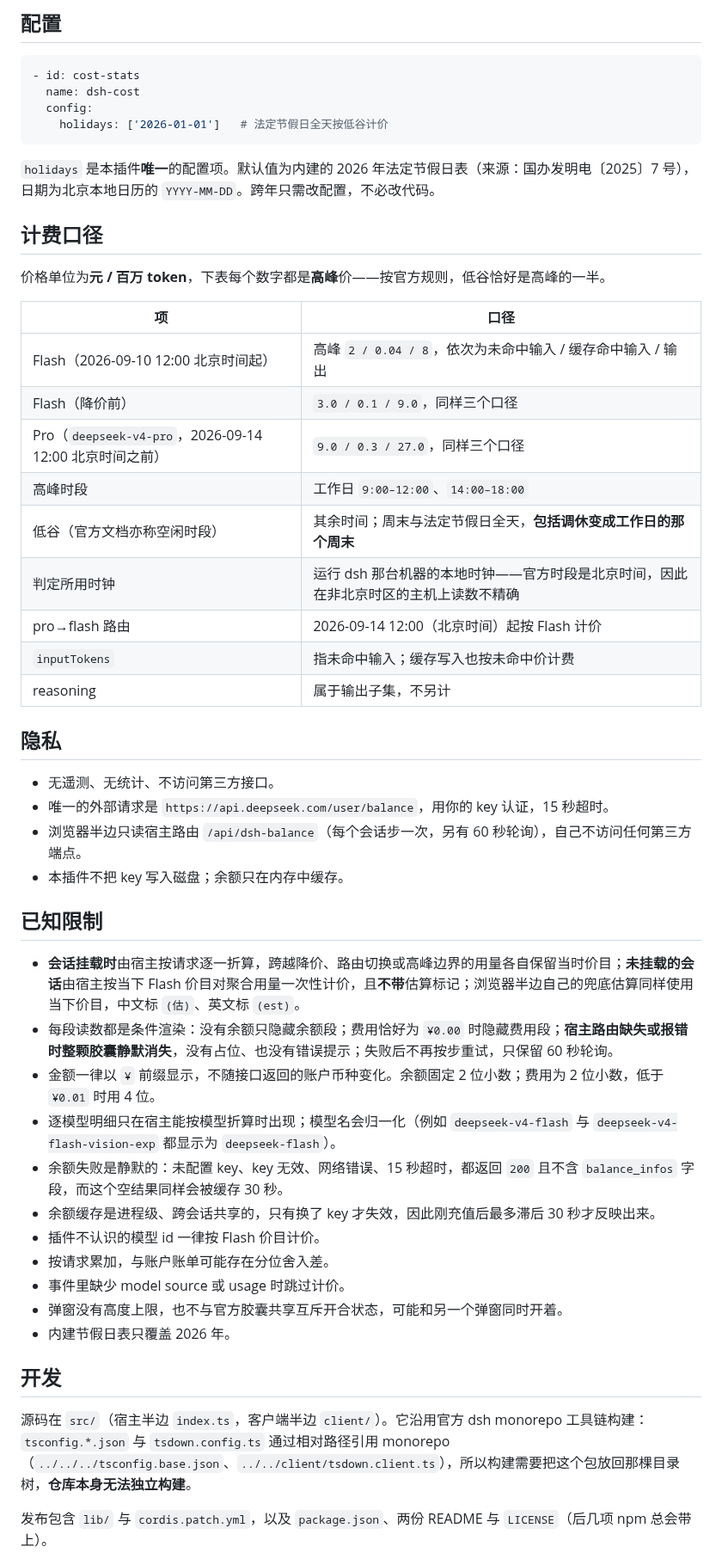
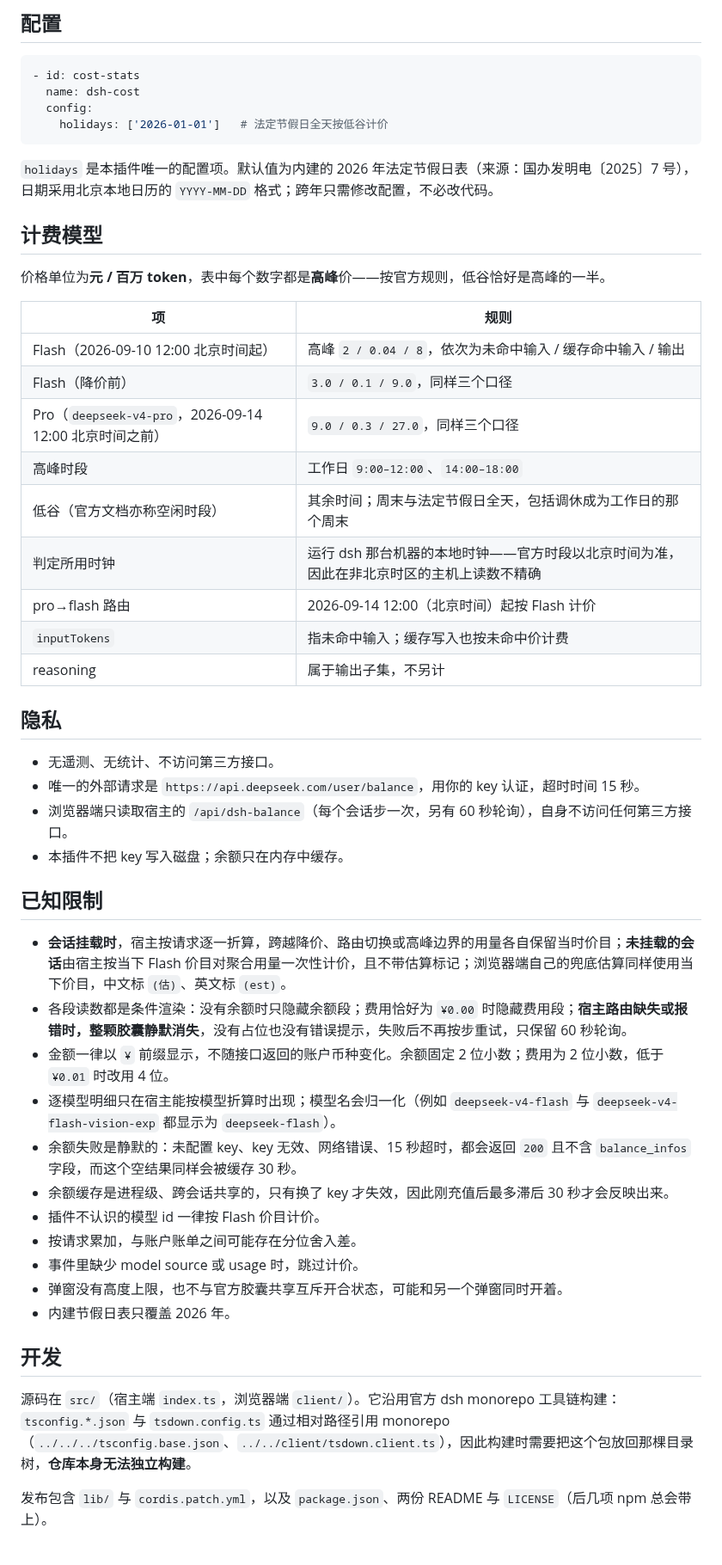
Before and after one commit to Arun1016/dsh-cost, a Markdown page: README.zh.md, the part around one of its changes. Shown at 86% size. Drawn GitHub-style.

````diff
--- a/README.zh.md
+++ b/README.zh.md
@@ -47,20 +48,20 @@ dsh plugin --profile <profile> add github:Arun1016/dsh-cost
     holidays: ['2026-01-01']   # 法定节假日全天按低谷计价
 ```
 
-`holidays` 是本插件**唯一**的配置项。默认值为内建的 2026 年法定节假日表（来源：国办发明电〔2025〕7 号），日期为北京本地日历的 `YYYY-MM-DD`。跨年只需改配置，不必改代码。
+`holidays` 是本插件唯一的配置项。默认值为内建的 2026 年法定节假日表（来源：国办发明电〔2025〕7 号），日期采用北京本地日历的 `YYYY-MM-DD` 格式；跨年只需修改配置，不必改代码。
 
-## 计费口径
+## 计费模型
 
-价格单位为**元 / 百万 token**，下表每个数字都是**高峰**价——按官方规则，低谷恰好是高峰的一半。
+价格单位为**元 / 百万 token**，表中每个数字都是**高峰**价——按官方规则，低谷恰好是高峰的一半。
 
-| 项 | 口径 |
+| 项 | 规则 |
 |---|---|
 | Flash（2026-09-10 12:00 北京时间起） | 高峰 `2 / 0.04 / 8`，依次为未命中输入 / 缓存命中输入 / 输出 |
 | Flash（降价前） | `3.0 / 0.1 / 9.0`，同样三个口径 |
 | Pro（`deepseek-v4-pro`，2026-09-14 12:00 北京时间之前） | `9.0 / 0.3 / 27.0`，同样三个口径 |
 | 高峰时段 | 工作日 `9:00–12:00`、`14:00–18:00` |
-| 低谷（官方文档亦称空闲时段） | 其余时间；周末与法定节假日全天，**包括调休变成工作日的那个周末** |
-| 判定所用时钟 | 运行 dsh 那台机器的本地时钟——官方时段是北京时间，因此在非北京时区的主机上读数不精确 |
+| 低谷（官方文档亦称空闲时段） | 其余时间；周末与法定节假日全天，包括调休成为工作日的那个周末 |
+| 判定所用时钟 | 运行 dsh 那台机器的本地时钟——官方时段以北京时间为准，因此在非北京时区的主机上读数不精确 |
 | pro→flash 路由 | 2026-09-14 12:00（北京时间）起按 Flash 计价 |
 | `inputTokens` | 指未命中输入；缓存写入也按未命中价计费 |
 | reasoning | 属于输出子集，不另计 |
@@ -68,27 +69,27 @@ dsh plugin --profile <profile> add github:Arun1016/dsh-cost
 ## 隐私
 
 - 无遥测、无统计、不访问第三方接口。
-- 唯一的外部请求是 `https://api.deepseek.com/user/balance`，用你的 key 认证，15 秒超时。
-- 浏览器半边只读宿主路由 `/api/dsh-balance`（每个会话步一次，另有 60 秒轮询），自己不访问任何第三方端点。
+- 唯一的外部请求是 `https://api.deepseek.com/user/balance`，用你的 key 认证，超时时间 15 秒。
+- 浏览器端只读取宿主的 `/api/dsh-balance`（每个会话步一次，另有 60 秒轮询），自身不访问任何第三方接口。
 - 本插件不把 key 写入磁盘；余额只在内存中缓存。
 
 ## 已知限制
 
-- **会话挂载时**由宿主按请求逐一折算，跨越降价、路由切换或高峰边界的用量各自保留当时价目；**未挂载的会话**由宿主按当下 Flash 价目对聚合用量一次性计价，且**不带**估算标记；浏览器半边自己的兜底估算同样使用当下价目，中文标 `(估)`、英文标 `(est)`。
-- 每段读数都是条件渲染：没有余额只隐藏余额段；费用恰好为 `¥0.00` 时隐藏费用段；**宿主路由缺失或报错时整颗胶囊静默消失**，没有占位、也没有错误提示；失败后不再按步重试，只保留 60 秒轮询。
-- 金额一律以 `¥` 前缀显示，不随接口返回的账户币种变化。余额固定 2 位小数；费用为 2 位小数，低于 `¥0.01` 时用 4 位。
+- **会话挂载时**，宿主按请求逐一折算，跨越降价、路由切换或高峰边界的用量各自保留当时价目；**未挂载的会话**由宿主按当下 Flash 价目对聚合用量一次性计价，且不带估算标记；浏览器端自己的兜底估算同样使用当下价目，中文标 `(估)`、英文标 `(est)`。
+- 各段读数都是条件渲染：没有余额时只隐藏余额段；费用恰好为 `¥0.00` 时隐藏费用段；**宿主路由缺失或报错时，整颗胶囊静默消失**，没有占位也没有错误提示，失败后不再按步重试，只保留 60 秒轮询。
+- 金额一律以 `¥` 前缀显示，不随接口返回的账户币种变化。余额固定 2 位小数；费用为 2 位小数，低于 `¥0.01` 时改用 4 位。
 - 逐模型明细只在宿主能按模型折算时出现；模型名会归一化（例如 `deepseek-v4-flash` 与 `deepseek-v4-flash-vision-exp` 都显示为 `deepseek-flash`）。
-- 余额失败是静默的：未配置 key、key 无效、网络错误、15 秒超时，都返回 `200` 且不含 `balance_infos` 字段，而这个空结果同样会被缓存 30 秒。
-- 余额缓存是进程级、跨会话共享的，只有换了 key 才失效，因此刚充值后最多滞后 30 秒才反映出来。
+- 余额失败是静默的：未配置 key、key 无效、网络错误、15 秒超时，都会返回 `200` 且不含 `balance_infos` 字段，而这个空结果同样会被缓存 30 秒。
+- 余额缓存是进程级、跨会话共享的，只有换了 key 才失效，因此刚充值后最多滞后 30 秒才会反映出来。
 - 插件不认识的模型 id 一律按 Flash 价目计价。
-- 按请求累加，与账户账单可能存在分位舍入差。
-- 事件里缺少 model source 或 usage 时跳过计价。
+- 按请求累加，与账户账单之间可能存在分位舍入差。
+- 事件里缺少 model source 或 usage 时，跳过计价。
 - 弹窗没有高度上限，也不与官方胶囊共享互斥开合状态，可能和另一个弹窗同时开着。
 - 内建节假日表只覆盖 2026 年。
 
 ## 开发
 
-源码在 `src/`（宿主半边 `index.ts`，客户端半边 `client/`）。它沿用官方 dsh monorepo 工具链构建：`tsconfig.*.json` 与 `tsdown.config.ts` 通过相对路径引用 monorepo（`../../../tsconfig.base.json`、`../../client/tsdown.client.ts`），所以构建需要把这个包放回那棵目录树，**仓库本身无法独立构建**。
+源码在 `src/`（宿主端 `index.ts`，浏览器端 `client/`）。它沿用官方 dsh monorepo 工具链构建：`tsconfig.*.json` 与 `tsdown.config.ts` 通过相对路径引用 monorepo（`../../../tsconfig.base.json`、`../../client/tsdown.client.ts`），因此构建时需要把这个包放回那棵目录树，**仓库本身无法独立构建**。
 
 发布包含 `lib/` 与 `cordis.patch.yml`，以及 `package.json`、两份 README 与 `LICENSE`（后几项 npm 总会带上）。
 
````
Also changed, not shown: other parts of README.zh.md (+18 -17 lines), README.md (+9 -8 lines), assets/screenshots/dialog-101c.png (added), assets/screenshots/pill-101c.png (added), 2 other files.
